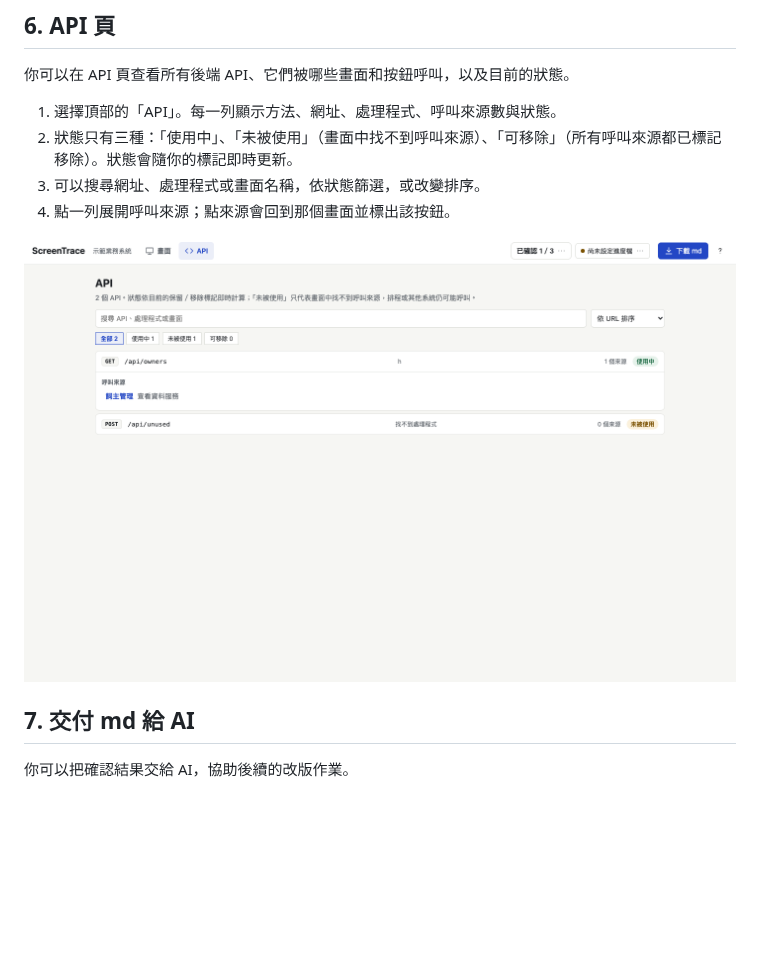
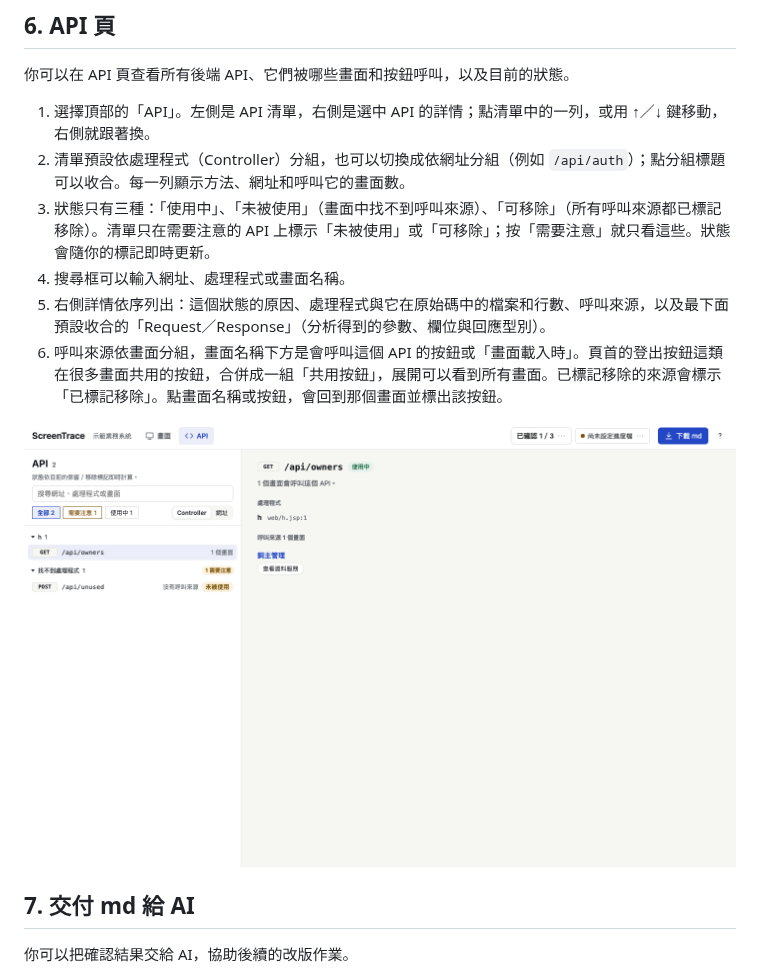
Before and after one commit to sprangdes/screentrace, a Markdown page: docs/USER_GUIDE.md, the part around the change. Rendered like a GitHub page; pictures changed too: docs/images/user-guide/api-page.png; blank space fills up the shorter version.

```diff
--- a/docs/USER_GUIDE.md
+++ b/docs/USER_GUIDE.md
@@ -98,10 +98,12 @@
 
 你可以在 API 頁查看所有後端 API、它們被哪些畫面和按鈕呼叫，以及目前的狀態。
 
-1. 選擇頂部的「API」。每一列顯示方法、網址、處理程式、呼叫來源數與狀態。
-2. 狀態只有三種：「使用中」、「未被使用」（畫面中找不到呼叫來源）、「可移除」（所有呼叫來源都已標記移除）。狀態會隨你的標記即時更新。
-3. 可以搜尋網址、處理程式或畫面名稱，依狀態篩選，或改變排序。
-4. 點一列展開呼叫來源；點來源會回到那個畫面並標出該按鈕。
+1. 選擇頂部的「API」。左側是 API 清單，右側是選中 API 的詳情；點清單中的一列，或用 ↑／↓ 鍵移動，右側就跟著換。
+2. 清單預設依處理程式（Controller）分組，也可以切換成依網址分組（例如 `/api/auth`）；點分組標題可以收合。每一列顯示方法、網址和呼叫它的畫面數。
+3. 狀態只有三種：「使用中」、「未被使用」（畫面中找不到呼叫來源）、「可移除」（所有呼叫來源都已標記移除）。清單只在需要注意的 API 上標示「未被使用」或「可移除」；按「需要注意」就只看這些。狀態會隨你的標記即時更新。
+4. 搜尋框可以輸入網址、處理程式或畫面名稱。
+5. 右側詳情依序列出：這個狀態的原因、處理程式與它在原始碼中的檔案和行數、呼叫來源，以及最下面預設收合的「Request／Response」（分析得到的參數、欄位與回應型別）。
+6. 呼叫來源依畫面分組，畫面名稱下方是會呼叫這個 API 的按鈕或「畫面載入時」。頁首的登出按鈕這類在很多畫面共用的按鈕，合併成一組「共用按鈕」，展開可以看到所有畫面。已標記移除的來源會標示「已標記移除」。點畫面名稱或按鈕，會回到那個畫面並標出該按鈕。
 
 ![API 頁](images/user-guide/api-page.png)
 
```
Also changed, not shown: README.md (+1 -1 lines), 9 other files.
